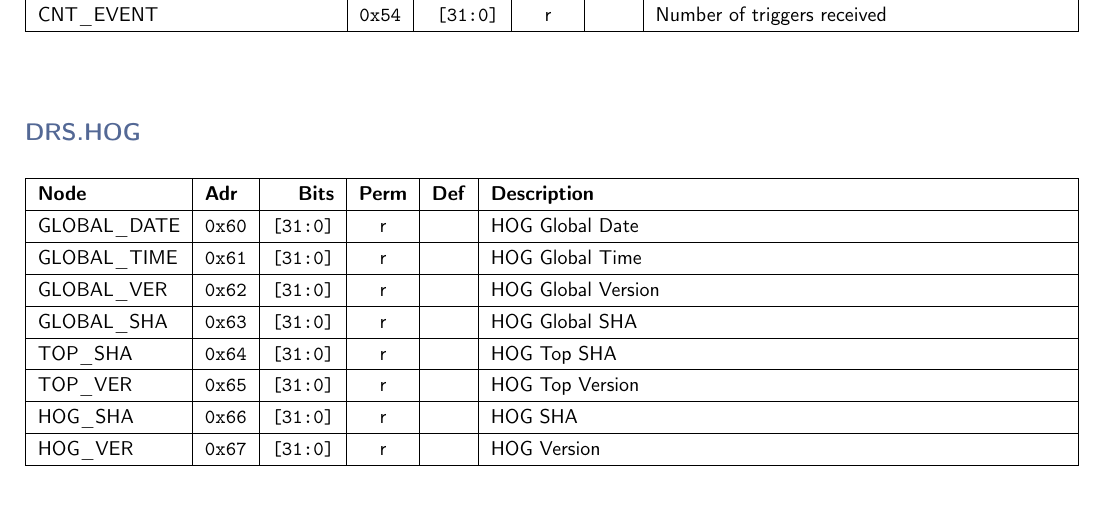
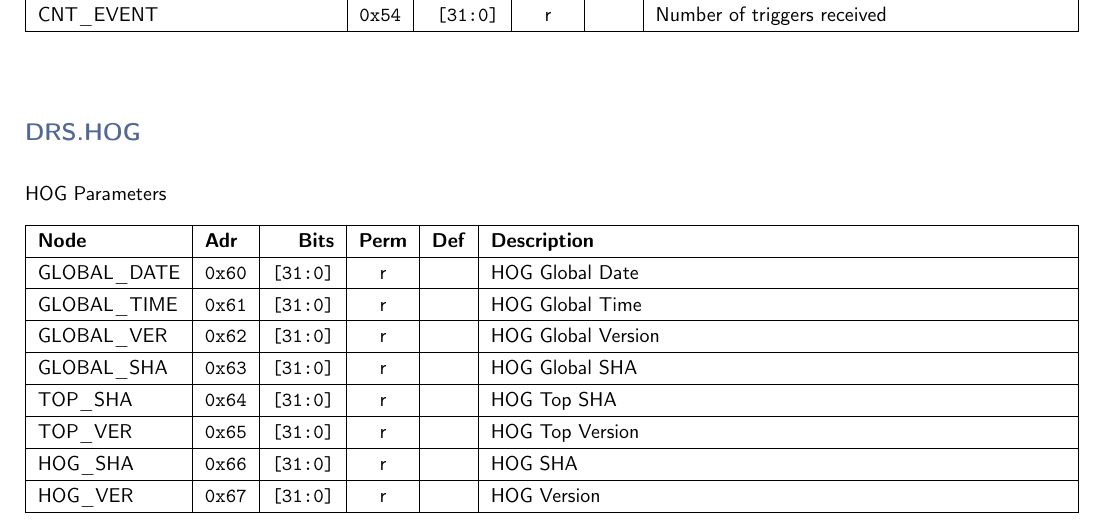
Before and after one commit to andrewpeck/gaps-tof-firmware, a LaTeX document (regmap/address_table.tex): part of page 5 of 5, cut so that both start at the same text. Compiled offline with pdfLaTeX.

```diff
--- a/regmap/address_table.tex
+++ b/regmap/address_table.tex
@@ -225,6 +225,11 @@
     \noindent
     \subsection*{\textcolor{parentcolor}{\textbf{DRS.HOG}}}
 
+    \vspace{4mm}
+    \noindent
+    HOG Parameters
+    \noindent
+
     \keepXColumns
     \begin{tabularx}{\linewidth}{ | l | l | r | c | l | X | }
     \hline
```
Also changed, not shown: 1 other file.
